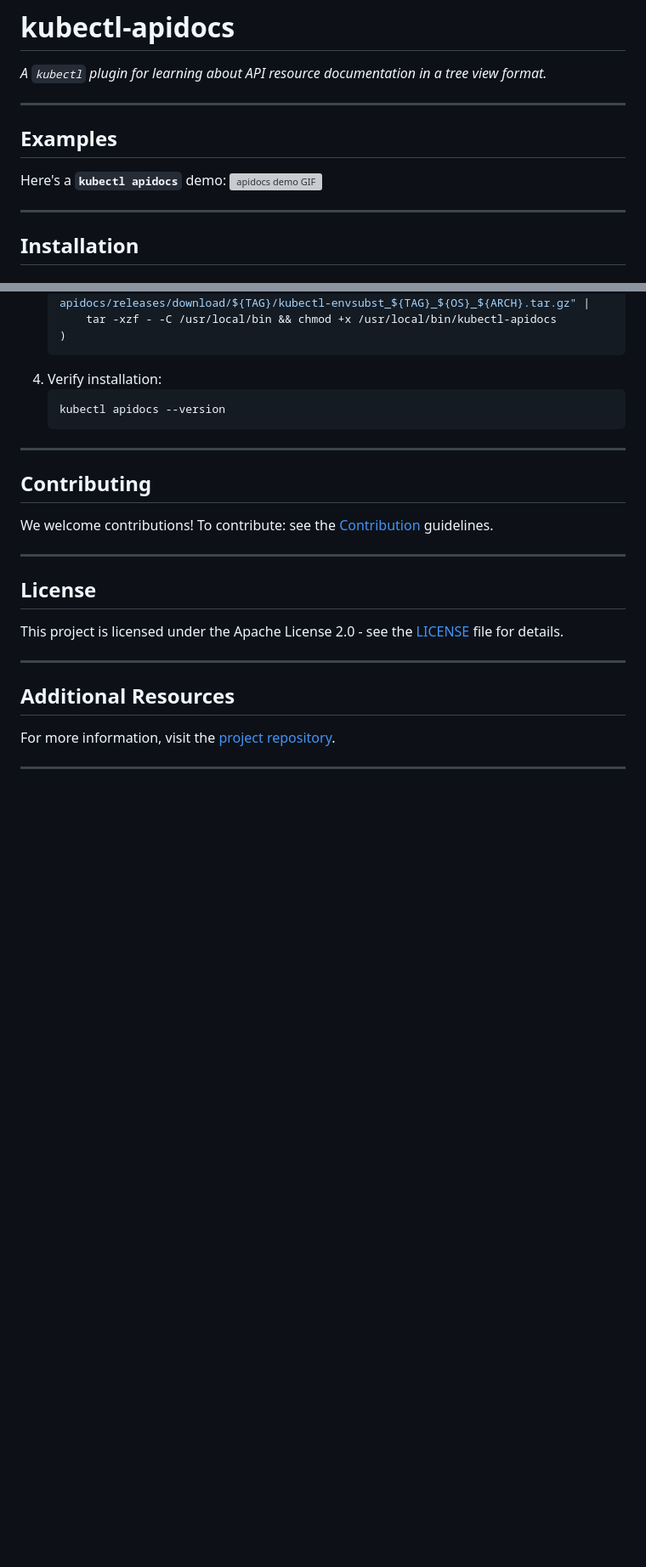
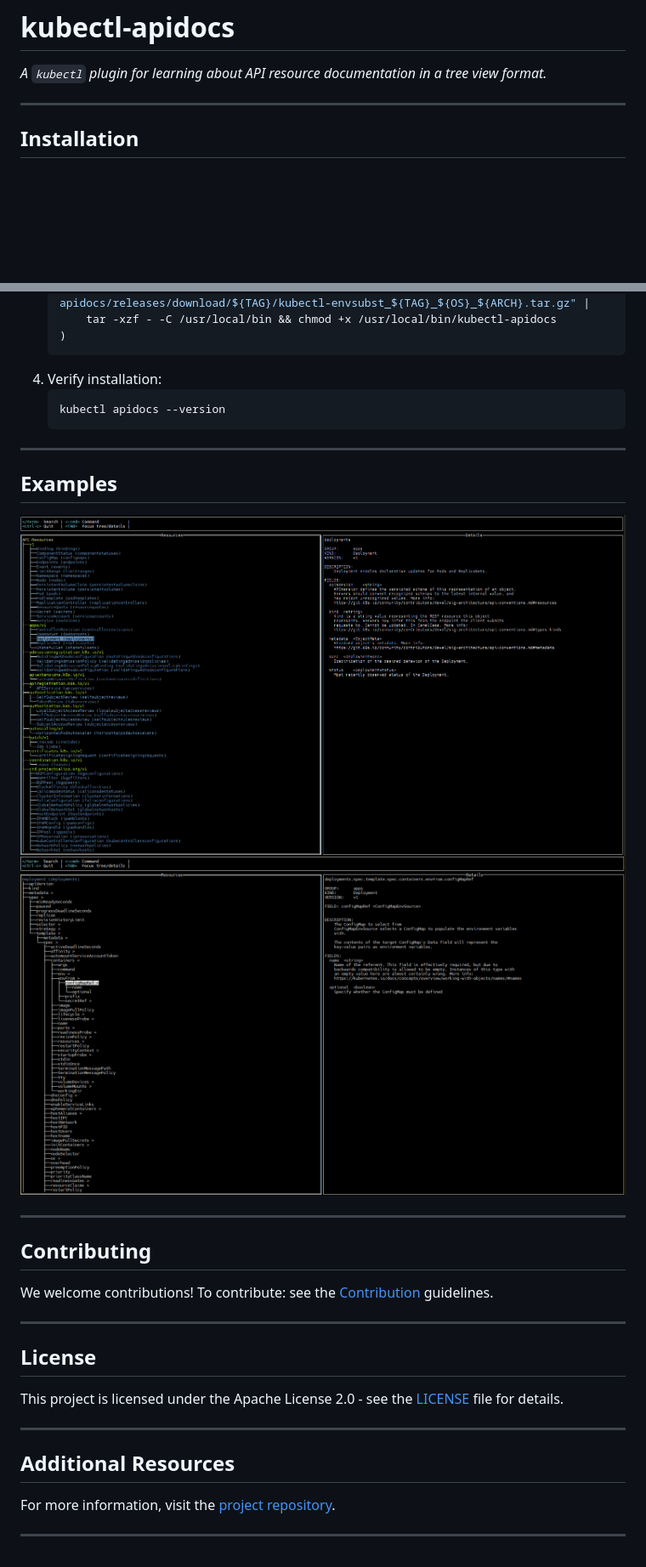
Before and after one commit to hashmap-kz/kubectl-apidocs, a Markdown page: README.md, 2 parts joined by grey strips. Shown at 85% size. GitHub-like rendering; pictures changed too: assets/01.png (added), assets/02.png (added); blank space fills up the shorter version; grey boxes are pictures that could not be loaded.

Commit message:
Revert "add quick gif"
This reverts commit 6c4b63af31c81c2d9fde0acdc65a8e048830729e.

```diff
--- a/README.md
+++ b/README.md
@@ -1,13 +1,6 @@
 # **kubectl-apidocs**
 
 _A `kubectl` plugin for learning about API resource documentation in a tree view format._
-
----
-
-## Examples
-
-Here's a **`kubectl apidocs`** demo:
-![apidocs demo GIF](assets/apidocs-demo.gif)
 
 ---
 
@@ -50,6 +43,13 @@ Here's a **`kubectl apidocs`** demo:
 
 ---
 
+## Examples
+
+![Main View](assets/01.png)
+![Expanded Resource](assets/02.png)
+
+---
+
 ## **Contributing**
 
 We welcome contributions! To contribute: see the [Contribution](CONTRIBUTING.md) guidelines.
```
